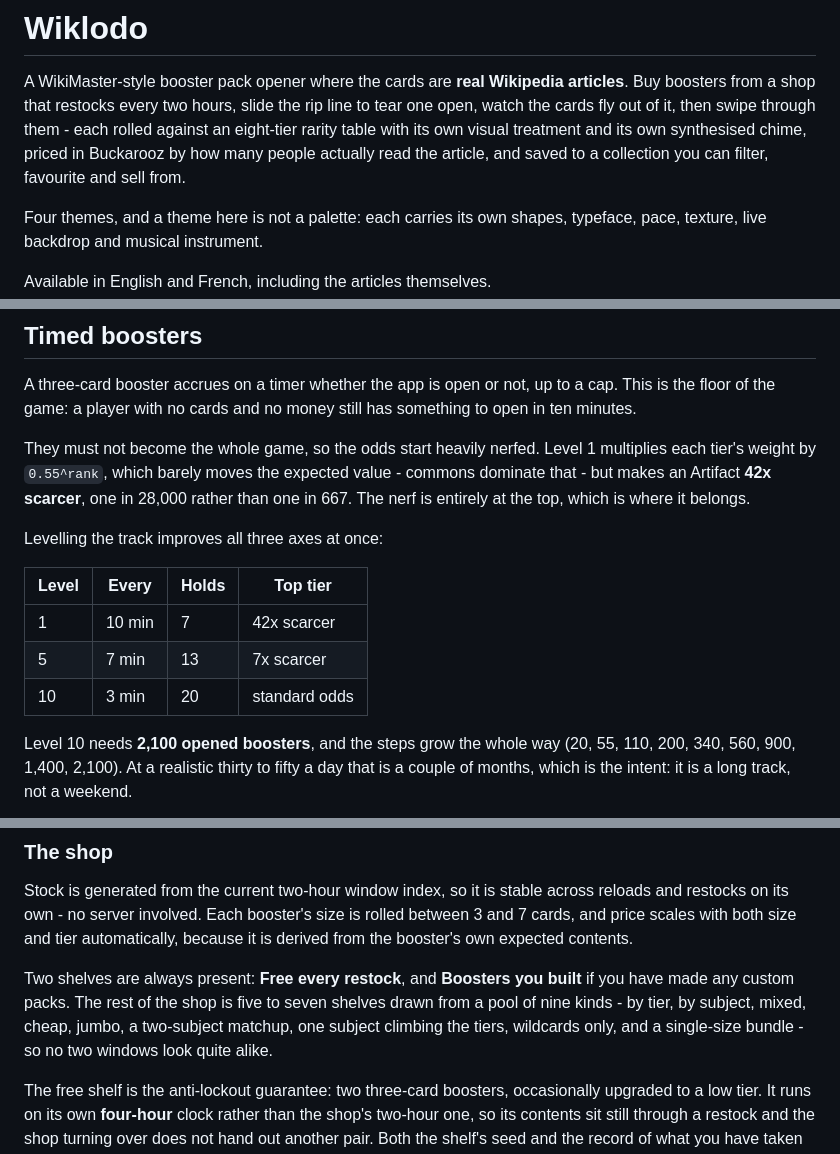
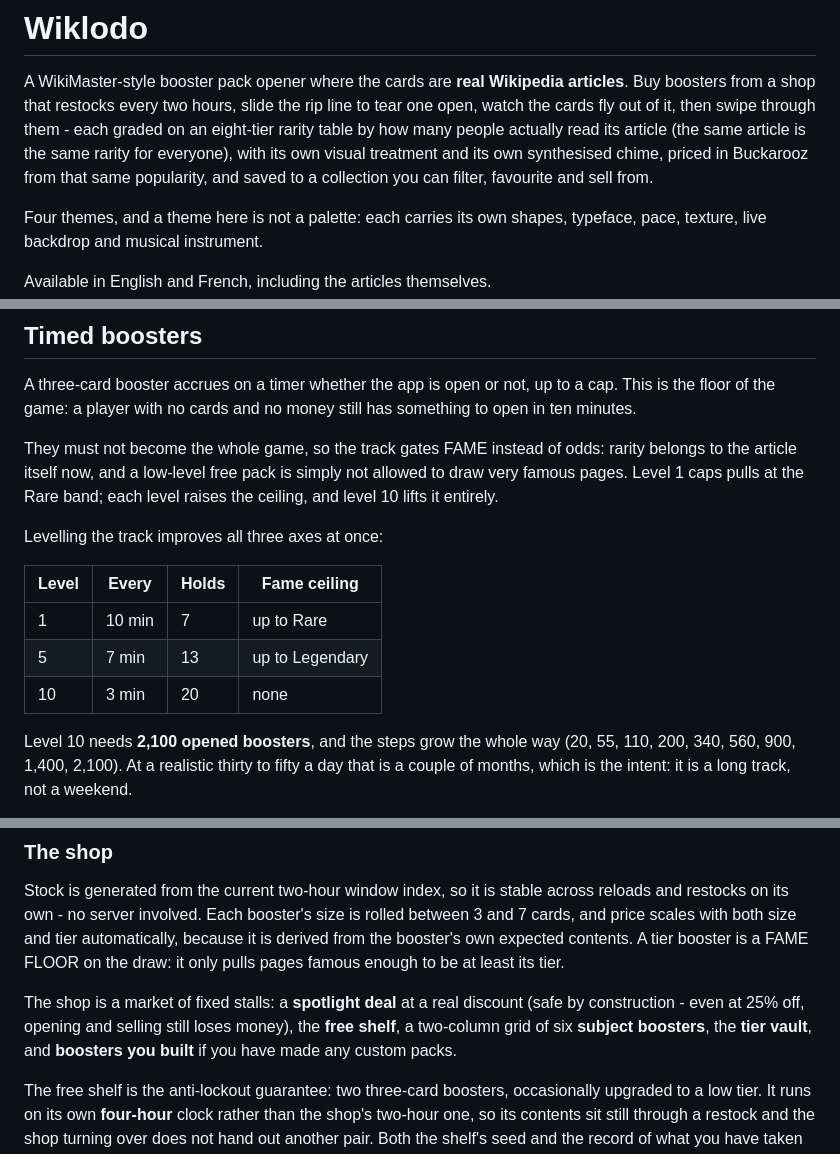
Before and after one commit to JupiterianSoul/PackyWiki, a Markdown page: README.md, 3 parts joined by grey strips. Drawn GitHub-style.

Commit message:
Bring the README up to date with the fame economy
The intro, the rarity table note, the free-pack track and the shop
section all described the old rolled-odds world. They now describe the
one that ships: popularity decides the tier, the track gates fame, and
the shop is a market of fixed stalls.

Co-Authored-By: Claude Fable 5 <noreply@anthropic.com>
Claude-Session: https://claude.ai/code/session_011sWiyjLtXydLhK2fVknBre

```diff
--- a/README.md
+++ b/README.md
@@ -3,9 +3,10 @@
 A WikiMaster-style booster pack opener where the cards are **real Wikipedia
 articles**. Buy boosters from a shop that restocks every two hours, slide the rip line to
 tear one open, watch the cards fly out of it, then swipe through them - each
-rolled against an eight-tier rarity table with its own visual treatment and its
-own synthesised chime, priced in Buckarooz by how many people actually read the
-article, and saved to a collection you can filter, favourite and sell from.
+graded on an eight-tier rarity table by how many people actually read its
+article (the same article is the same rarity for everyone), with its own visual
+treatment and its own synthesised chime, priced in Buckarooz from that same
+popularity, and saved to a collection you can filter, favourite and sell from.
 
 Four themes, and a theme here is not a palette: each carries its own shapes,
 typeface, pace, texture, live backdrop and musical instrument.
@@ -417,19 +418,18 @@ A three-card booster accrues on a timer whether the app is open or not, up to a
 cap. This is the floor of the game: a player with no cards and no money still
 has something to open in ten minutes.
 
-They must not become the whole game, so the odds start heavily nerfed. Level 1
-multiplies each tier's weight by `0.55^rank`, which barely moves the expected
-value - commons dominate that - but makes an Artifact **42x scarcer**, one in
-28,000 rather than one in 667. The nerf is entirely at the top, which is where
-it belongs.
+They must not become the whole game, so the track gates FAME instead of odds:
+rarity belongs to the article itself now, and a low-level free pack is simply
+not allowed to draw very famous pages. Level 1 caps pulls at the Rare band;
+each level raises the ceiling, and level 10 lifts it entirely.
 
 Levelling the track improves all three axes at once:
 
-| Level | Every | Holds | Top tier |
+| Level | Every | Holds | Fame ceiling |
 |---|---|---|---|
-| 1 | 10 min | 7 | 42x scarcer |
-| 5 | 7 min | 13 | 7x scarcer |
-| 10 | 3 min | 20 | standard odds |
+| 1 | 10 min | 7 | up to Rare |
+| 5 | 7 min | 13 | up to Legendary |
+| 10 | 3 min | 20 | none |
 
 Level 10 needs **2,100 opened boosters**, and the steps grow the whole way
 (20, 55, 110, 200, 340, 560, 900, 1,400, 2,100). At a realistic thirty to fifty
@@ -520,12 +520,13 @@ Stock is generated from the current two-hour window index, so it is stable
 across reloads and restocks on its own - no server involved. Each booster's
 size is rolled between 3 and 7 cards, and price scales with both size and tier
 automatically, because it is derived from the booster's own expected contents.
+A tier booster is a FAME FLOOR on the draw: it only pulls pages famous enough
+to be at least its tier.
 
-Two shelves are always present: **Free every restock**, and **Boosters you
-built** if you have made any custom packs. The rest of the shop is five to
-seven shelves drawn from a pool of nine kinds - by tier, by subject, mixed,
-cheap, jumbo, a two-subject matchup, one subject climbing the tiers, wildcards
-only, and a single-size bundle - so no two windows look quite alike.
+The shop is a market of fixed stalls: a **spotlight deal** at a real discount
+(safe by construction - even at 25% off, opening and selling still loses
+money), the **free shelf**, a two-column grid of six **subject boosters**, the
+**tier vault**, and **boosters you built** if you have made any custom packs.
 
 The free shelf is the anti-lockout guarantee: two three-card boosters,
 occasionally upgraded to a low tier. It runs on its own **four-hour** clock
```
Also changed, not shown: other parts of README.md (+1 -1 lines).
